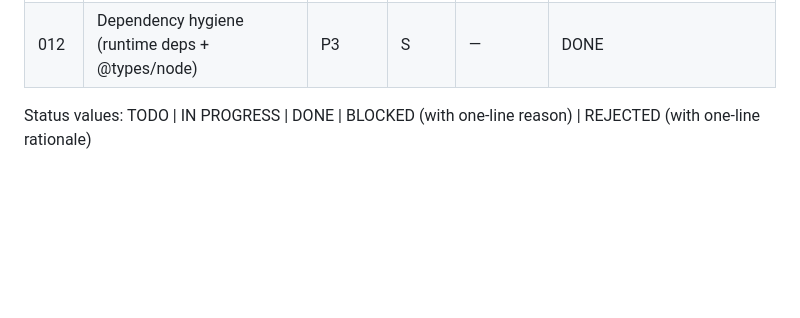
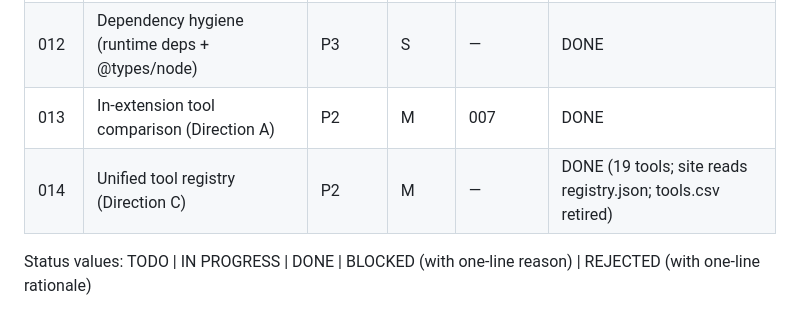
Before and after one commit to utsmok/review-extension, a Markdown page: plans/README.md, the part around the change. GitHub-like rendering; blank space fills up the shorter version.

Commit message:
docs(plans): mark Direction A (013) and C (014) DONE

```diff
--- a/plans/README.md
+++ b/plans/README.md
@@ -20,6 +20,8 @@ your row when done.
 | 010  | undo-delete union merge + migration robustness | P2 | S | — | DONE |
 | 011  | Export pipeline cleanup (font asset) | P3 | M | — | DONE (scoped: font-move only; #9 report.css?raw fidelity + #11 model-reuse deferred as low-value/marginal) |
 | 012  | Dependency hygiene (runtime deps + @types/node) | P3 | S | — | DONE |
+| 013  | In-extension tool comparison (Direction A) | P2 | M | 007 | DONE |
+| 014  | Unified tool registry (Direction C) | P2 | M | — | DONE (19 tools; site reads registry.json; tools.csv retired) |
 
 Status values: TODO | IN PROGRESS | DONE | BLOCKED (with one-line reason) | REJECTED (with one-line rationale)
 
```
